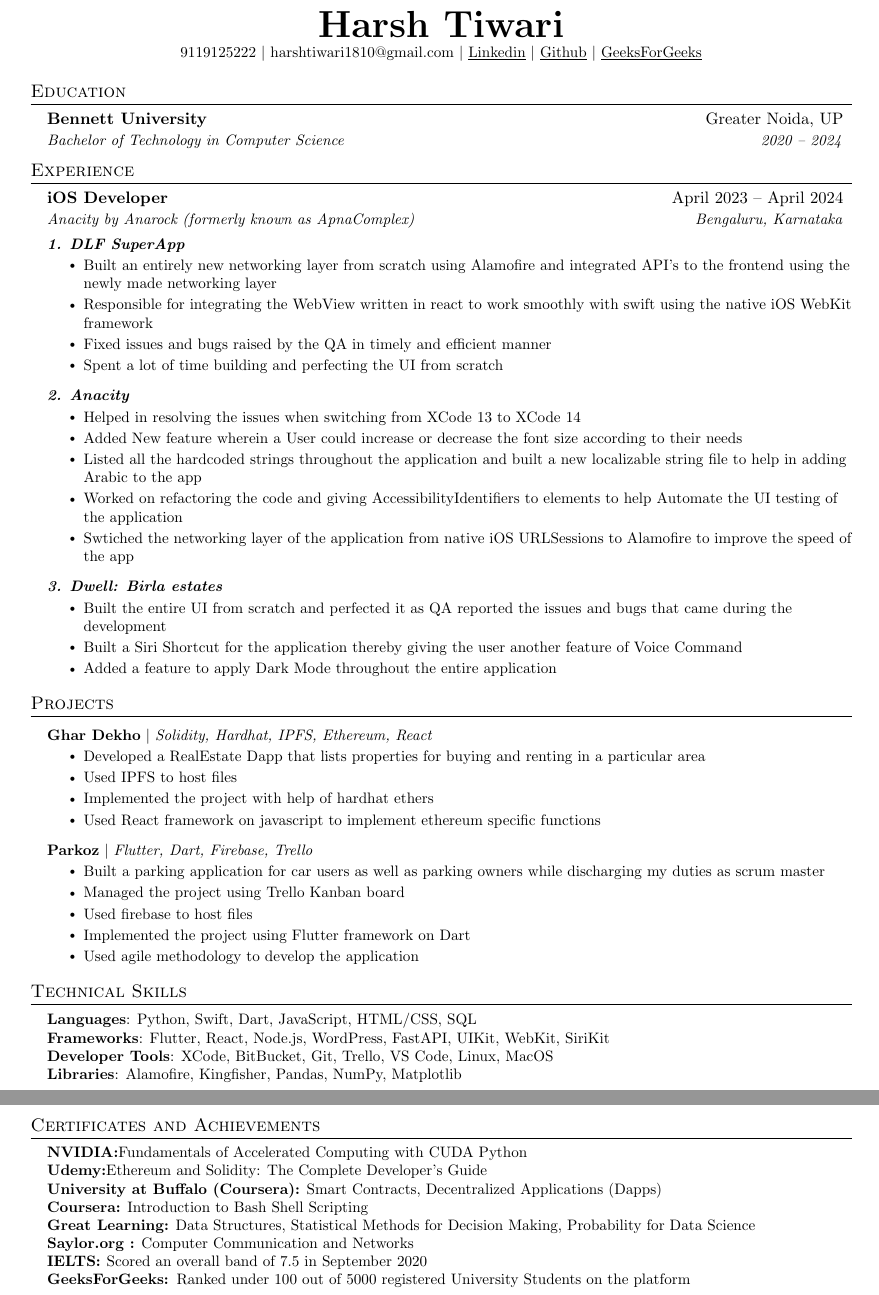
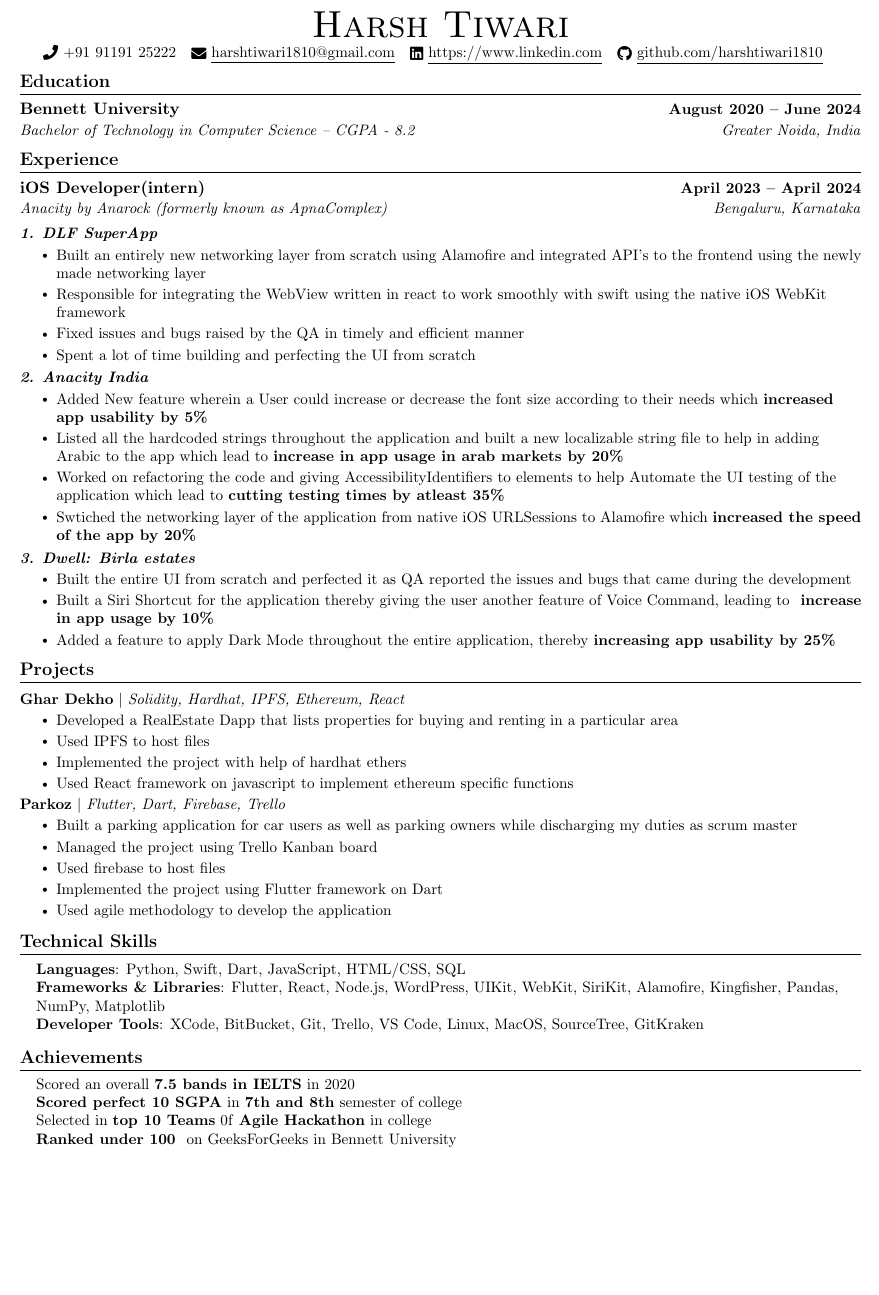
Before and after one commit to harshtiwari1810/resume, a LaTeX CV (resume.tex): two parts of pages 1 and 2 of 2 before the commit and part of the page after it, the two joined at a grey line, cut so that both start at the same text, the shorter picture padded with empty space. Compiled offline with pdfLaTeX.

Commit message:
Overhaul

```diff
--- a/resume.tex
+++ b/resume.tex
@@ -18,6 +16,10 @@
 \usepackage{fancyhdr}
 \usepackage[english]{babel}
 \usepackage{tabularx}
+\usepackage{fontawesome5}
+\usepackage{multicol}
+\setlength{\multicolsep}{-3.0pt}
+\setlength{\columnsep}{-1pt}
 \input{glyphtounicode}
 
 
@@ -40,11 +42,11 @@
 \renewcommand{\footrulewidth}{0pt}
 
 % Adjust margins
-\addtolength{\oddsidemargin}{-0.5in}
+\addtolength{\oddsidemargin}{-0.6in}
 \addtolength{\evensidemargin}{-0.5in}
-\addtolength{\textwidth}{1in}
-\addtolength{\topmargin}{-.5in}
-\addtolength{\textheight}{1.0in}
+\addtolength{\textwidth}{1.19in}
+\addtolength{\topmargin}{-.7in}
+\addtolength{\textheight}{1.4in}
 
 \urlstyle{same}
 
@@ -54,7 +56,7 @@
 
 % Sections formatting
 \titleformat{\section}{
-  \vspace{-4pt}\scshape\raggedright\large
+  \vspace{-4pt}\scshape\raggedright\large\bfseries
 }{}{0em}{}[\color{black}\titlerule \vspace{-5pt}]
 
 % Ensure that generate pdf is machine readable/ATS parsable
@@ -68,10 +70,16 @@
   }
 }
 
+\newcommand{\classesList}[4]{
+    \item\small{
+        {#1 #2 #3 #4 \vspace{-2pt}}
+  }
+}
+
 \newcommand{\resumeSubheading}[4]{
   \vspace{-2pt}\item
-    \begin{tabular*}{0.97\textwidth}[t]{l@{\extracolsep{\fill}}r}
-      \textbf{#1} & #2 \\
+    \begin{tabular*}{1.0\textwidth}[t]{l@{\extracolsep{\fill}}r}
+      \textbf{#1} & \textbf{\small #2} \\
       \textit{\small#3} & \textit{\small #4} \\
     \end{tabular*}\vspace{-7pt}
 }
@@ -85,16 +93,17 @@
 
 \newcommand{\resumeProjectHeading}[2]{
     \item
-    \begin{tabular*}{0.97\textwidth}{l@{\extracolsep{\fill}}r}
-      \small#1 & #2 \\
+    \begin{tabular*}{1.001\textwidth}{l@{\extracolsep{\fill}}r}
+      \small#1 & \textbf{\small #2}\\
     \end{tabular*}\vspace{-7pt}
 }
 
 \newcommand{\resumeSubItem}[1]{\resumeItem{#1}\vspace{-4pt}}
 
+\renewcommand\labelitemi{$\vcenter{\hbox{\tiny$\bullet$}}$}
 \renewcommand\labelitemii{$\vcenter{\hbox{\tiny$\bullet$}}$}
 
-\newcommand{\resumeSubHeadingListStart}{\begin{itemize}[leftmargin=0.15in, label={}]}
+\newcommand{\resumeSubHeadingListStart}{\begin{itemize}[leftmargin=0.0in, label={}]}
 \newcommand{\resumeSubHeadingListEnd}{\end{itemize}}
 \newcommand{\resumeItemListStart}{\begin{itemize}}
 \newcommand{\resumeItemListEnd}{\end{itemize}\vspace{-5pt}}
@@ -112,47 +121,30 @@
 % \end{tabular*}
 
 \begin{center}
-    \textbf{\Huge \scshape Harsh Tiwari} \\ \vspace{1pt}
-    \small 9119125222 $|$
-    \small harshtiwari1810@gmail.com $|$
-%    \href{harshtiwari1810@gmail.com}{\underline{E-Mail}} $|$
-    \href{https://linkedin.com/in/harsh-tiwari-410a76217}{\underline{Linkedin}} $|$
-    \href{https://github.com/harshtiwari1810}{\underline{Github}} $|$
-    \href{https://auth.geeksforgeeks.org/user/veryhaarsh/practice}{\underline{GeeksForGeeks}}
+    {\Huge \scshape Harsh Tiwari} \\ \vspace{1pt}
+    \small \raisebox{-0.1\height}\faPhone\ +91 91191 25222 ~ \href{ujjwal.uy24@gmail.com}{\raisebox{-0.2\height}\faEnvelope\  \underline{harshtiwari1810@gmail.com}} ~
+   \href{https://www.linkedin.com/in/harsh-tiwari-410a76217/}{\raisebox{-0.2\height}\faLinkedin\ \underline{https://www.linkedin.com}}  ~
+    \href{https://github.com/harshtiwari1810}{\raisebox{-0.2\height}\faGithub\ \underline{github.com/harshtiwari1810}} ~
+    % \href{https://uy24.netlify.app}{\raisebox{-0.2\height}\  \underline{Portfolio}}
+    \vspace{-8pt}
 \end{center}
-
-
 
 
 %-----------EDUCATION-----------
 \section{Education}
   \resumeSubHeadingListStart
     \resumeSubheading
-      {Bennett University}{Greater Noida, UP}
-      {Bachelor of Technology in Computer Science}{2020 -- 2024}
+      {Bennett University}{August 2020 -- June 2024}
+      {Bachelor of Technology in Computer Science -- CGPA - 8.2}{Greater Noida, India}
   \resumeSubHeadingListEnd
 
-
 %-----------EXPERIENCE-----------
-
-
-% -----------Multiple Positions Heading-----------
-%    \resumeSubSubheading
-%     {Software Engineer I}{Oct 2014 - Sep 2016}
-%     \resumeItemListStart
-%        \resumeItem{Apache Beam}
-%          {Apache Beam is a unified model for defining both batch and streaming data-parallel processing pipelines}
-%     \resumeItemListEnd
-%    \resumeSubHeadingListEnd
-%-------------------------------------------
-
-
 %-----------EXPERIENCE-----------
 \section{Experience}
   \resumeSubHeadingListStart
 
     \resumeSubheading
-      {iOS Developer}{April 2023 -- April 2024}
+      {iOS Developer(intern)}{April 2023 -- April 2024}
       {Anacity by Anarock (formerly known as ApnaComplex)}{Bengaluru, Karnataka}
       \resumeSubSubheading{\textbf{1. DLF SuperApp}}{}
         \resumeItemListStart
@@ -161,35 +153,28 @@
             \resumeItem{Fixed issues and bugs raised by the QA in timely and efficient manner}
             \resumeItem{Spent a lot of time building and perfecting the UI from scratch}
         \resumeItemListEnd
-      \resumeSubSubheading{\textbf{2. Anacity}}{}
+        \vspace{-5pt}
+      \resumeSubSubheading{\textbf{2. Anacity India}}{}
         \resumeItemListStart
-            \resumeItem{Helped in resolving the issues when switching from XCode 13 to XCode 14}
-            \resumeItem{Added New feature wherein a User could increase or decrease the font size according to their needs}
-            \resumeItem{Listed all the hardcoded strings throughout the application and built a new localizable string file to help in adding Arabic to the app}
-            \resumeItem{Worked on refactoring the code and giving AccessibilityIdentifiers to elements to help Automate the UI testing of the application}
-            \resumeItem{Swtiched the networking layer of the application from native iOS URLSessions to Alamofire to improve the speed of the app}
+            % \resumeItem{Helped in resolving the issues when switching from XCode 13 to XCode 14}
+            \resumeItem{Added New feature wherein a User could increase or decrease the font size according to their needs which \textbf{increased app usability by 5\%}}
+            \resumeItem{Listed all the hardcoded strings throughout the application and built a new localizable string file to help in adding Arabic to the app which lead to \textbf{increase in app usage in arab markets by 20\%}}
+            \resumeItem{Worked on refactoring the code and giving AccessibilityIdentifiers to elements to help Automate the UI testing of the application which lead to \textbf{cutting testing times by atleast 35\%}}
+            \resumeItem{Swtiched the networking layer of the application from native iOS URLSessions to Alamofire which \textbf{increased the speed of the app by 20\%} }
         \resumeItemListEnd
+        \vspace{-5pt}
       \resumeSubSubheading{\textbf{3. Dwell: Birla estates}}{}
         \resumeItemListStart
             \resumeItem{Built the entire UI from scratch and perfected it as QA reported the issues and bugs that came during the development}
-            \resumeItem{Built a Siri Shortcut for the application thereby giving the user another feature of Voice Command}
-            \resumeItem{Added a feature to apply Dark Mode throughout the entire application}
+            \resumeItem{Built a Siri Shortcut for the application thereby giving the user another feature of Voice Command, leading to \textbf{ increase in app usage by 10\%}}
+            \resumeItem{Added a feature to apply Dark Mode throughout the entire application, thereby \textbf{increasing app usability by 25\%}}
         \resumeItemListEnd
     \resumeSubHeadingListEnd
-
-% -----------Multiple Positions Heading-----------
-%    \resumeSubSubheading
-%     {Software Engineer I}{Oct 2014 - Sep 2016}
-%     \resumeItemListStart
-%        \resumeItem{Apache Beam}
-%          {Apache Beam is a unified model for defining both batch and streaming data-parallel processing pipelines}
-%     \resumeItemListEnd
-%    \resumeSubHeadingListEnd
-%-------------------------------------------
-
+\vspace{-16pt}
 
 %-----------PROJECTS-----------
 \section{Projects}
+    \vspace{-5pt}
     \resumeSubHeadingListStart
       % \resumeProjectHeading
       %     {\textbf{PowerVocab} $|$ \emph{Python, Pycharm, KivyMD, Firebase}}\
@@ -226,38 +212,39 @@
  \begin{itemize}[leftmargin=0.15in, label={}]
     \small{\item{
      \textbf{Languages}{: Python, Swift, Dart, JavaScript, HTML/CSS, SQL} \\
-     \textbf{Frameworks}{: Flutter, React, Node.js,  WordPress, FastAPI, UIKit, WebKit, SiriKit} \\
-     \textbf{Developer Tools}{: XCode, BitBucket, Git, Trello, VS Code, Linux, MacOS} \\
-     \textbf{Libraries}{: Alamofire, Kingfisher, Pandas, NumPy, Matplotlib}
+     \textbf{Frameworks \& Libraries}{: Flutter, React, Node.js,  WordPress, UIKit, WebKit, SiriKit, Alamofire, Kingfisher, Pandas, NumPy, Matplotlib} \\
+     \textbf{Developer Tools}{: XCode, BitBucket, Git, Trello, VS Code, Linux, MacOS, SourceTree, GitKraken}
     }}
  \end{itemize}
+ \vspace{-16pt}
 
 
-
- %--------Achievements-----------------
- \section{Certificates and Achievements}
+%-----------INVOLVEMENT---------------
+   \section{Achievements}
  \begin{itemize}[leftmargin=0.15in, label={}]
     \small{\item{
-     \textbf{NVIDIA:}{Fundamentals of Accelerated Computing with CUDA Python} \\
-     \textbf{Udemy:}{Ethereum and Solidity: The Complete Developer's Guide} \\
-     \textbf{University at Buffalo (Coursera):}{ Smart Contracts, Decentralized Applications (Dapps)} \\
-     \textbf{Coursera:}{ Introduction to Bash Shell Scripting} \\
-     \textbf{Great Learning:}{ Data Structures, Statistical Methods for Decision Making, Probability for Data Science} \\
-     \textbf{Saylor.org :}{ Computer Communication and Networks} \\
-     \textbf{IELTS: }{Scored an overall band of 7.5 in September 2020} \\
-     \textbf{GeeksForGeeks: }{Ranked under 100 out of 5000 registered University Students on the platform}
+     {Scored an overall \textbf{7.5 bands in IELTS} in 2020} \\
+     {\textbf{Scored perfect 10 SGPA} in \textbf{7th and 8th} semester of college} \\
+     {Selected in \textbf{top 10 Teams} 0f \textbf{Agile Hackathon} in college}\\
+     {\textbf{Ranked under 100 } on GeeksForGeeks in Bennett University}
     }}
  \end{itemize}
+\vspace{-16pt}
+ % \section{Research Paper}
+ %    \resumeSubHeadingListStart
+ %    \vspace{-5pt}
+ %      \resumeProjectHeading
+ %         {\textbf{\href{https://link.springer.com/chapter/10.1007/978-3-031-53082-1_9}{\underline{Deep Learning-Based Bug Detection in Solidity Smart Contracts}}} \emph{}}{}
+ %          \resumeItemListStart
+ %            \resumeItem{\textbf{Published at RTIP2R'23}, proposing a Deep Learning approach that reduced critical bugs in smart contracts by \textbf{35\%.}}
+ %          \resumeItemListEnd
+ %          \vspace{-28pt}
+ %      \resumeProjectHeading
+ %      {\textbf{\href{https://drive.google.com/file/d/1TercNM0SuDuE-Q-RqEqrZtS_zvXKJYgZ/view?usp=sharing}{\underline{Multi-Model Sarcasm Classification for Online Text: A Comparative Study}}} \emph{}}{}
+ %          \resumeItemListStart
+ %          \resumeItem{\textbf{Presented at AICTA'23} compared sarcasm classification models and \textbf{achieved 89\% accuracy} using multi-model.}
+ %           \resumeItemListEnd
+ %    \resumeSubHeadingListEnd
 
 
-
- % %--------Subjects-----------------
- % \section{Key Courses Taken}
- % \begin{itemize}[leftmargin=0.15in, label={}]
- %    \small{\item{
- %     {Data Structures, Design and Analysis of Algorithm, Artificial Intelligence and Machine Learning, Information Management System, Computer Networks, Operating Systems, Software Engineering, Agile Software Development, Automata Theory and Computability, High Performance Computing, Introduction to Blockchain, Blockchain Engineering, Cyber Security with Blockchain}
- %    }}
- % \end{itemize}
-
-%-------------------------------------------
 \end{document}
```
Also changed, not shown: resume.tex (5 more changed lines).
